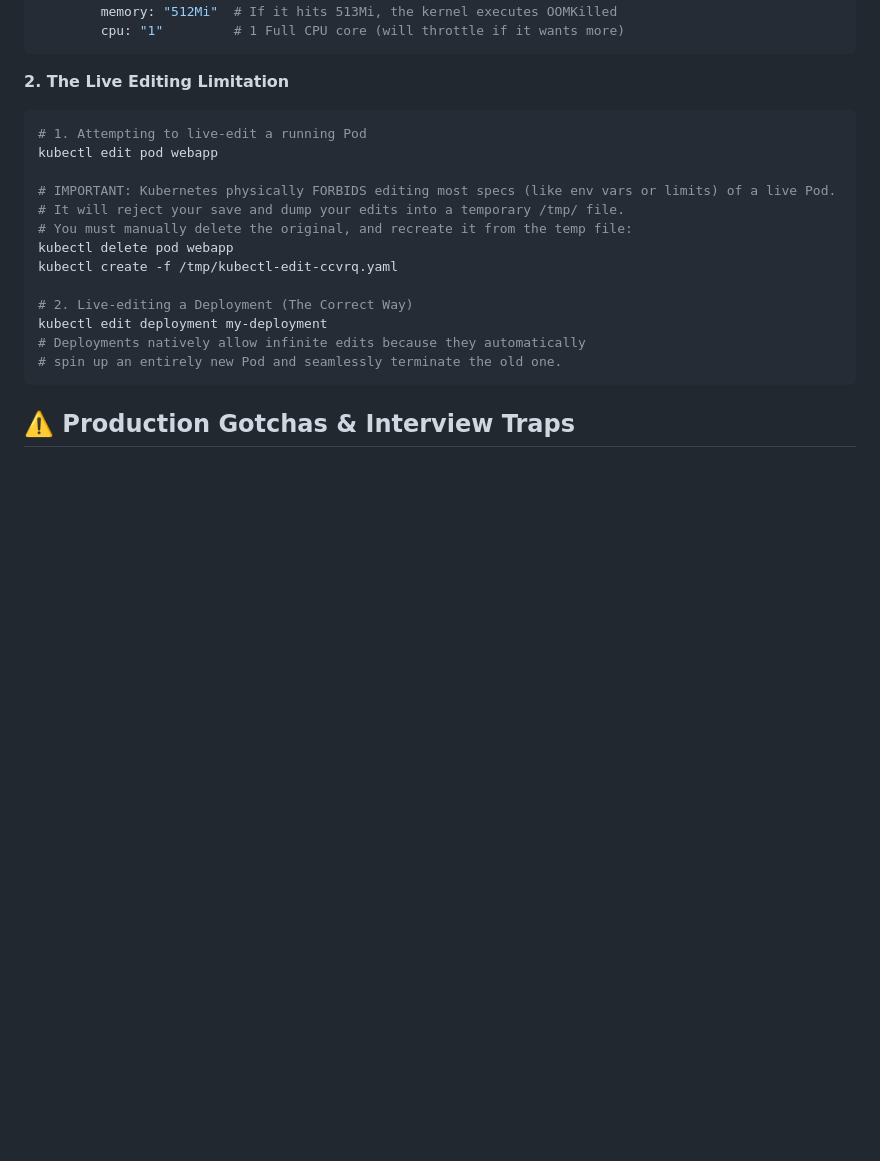
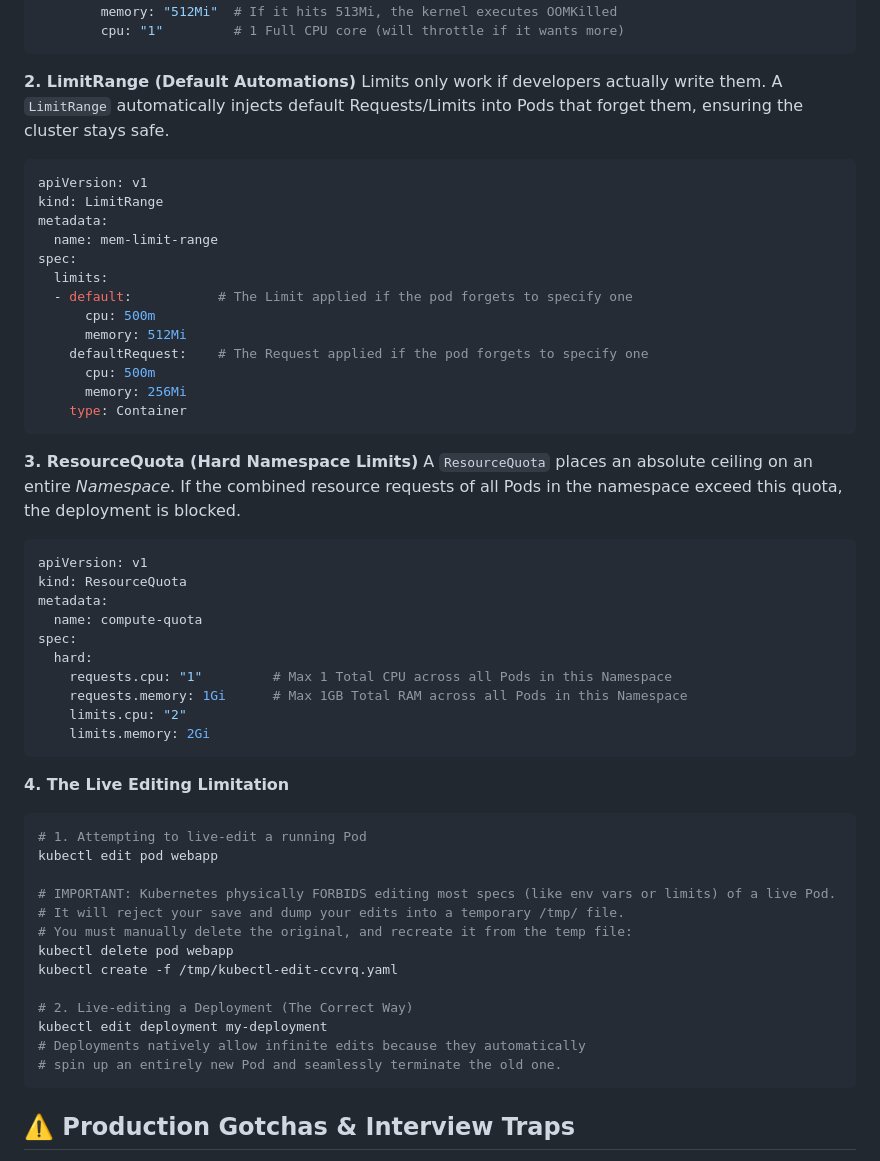
Before and after one commit to imranshs08/job, a Markdown page: 04-Notes/04-Kubernetes/Day-14-Resource-Requirements.md, the part around the change. Drawn GitHub-style; blank space fills up the shorter version.

Commit message:
docs(notes): added detailed LimitRange and ResourceQuota YAML examples

````diff
--- a/04-Notes/04-Kubernetes/Day-14-Resource-Requirements.md
+++ b/04-Notes/04-Kubernetes/Day-14-Resource-Requirements.md
@@ -33,7 +33,40 @@ spec:
         cpu: "1"         # 1 Full CPU core (will throttle if it wants more)
 ```
 
-**2. The Live Editing Limitation**
+**2. LimitRange (Default Automations)**
+Limits only work if developers actually write them. A `LimitRange` automatically injects default Requests/Limits into Pods that forget them, ensuring the cluster stays safe.
+```yaml
+apiVersion: v1
+kind: LimitRange
+metadata:
+  name: mem-limit-range
+spec:
+  limits:
+  - default:           # The Limit applied if the pod forgets to specify one
+      cpu: 500m
+      memory: 512Mi
+    defaultRequest:    # The Request applied if the pod forgets to specify one
+      cpu: 500m
+      memory: 256Mi
+    type: Container
+```
+
+**3. ResourceQuota (Hard Namespace Limits)**
+A `ResourceQuota` places an absolute ceiling on an entire *Namespace*. If the combined resource requests of all Pods in the namespace exceed this quota, the deployment is blocked.
+```yaml
+apiVersion: v1
+kind: ResourceQuota
+metadata:
+  name: compute-quota
+spec:
+  hard:
+    requests.cpu: "1"         # Max 1 Total CPU across all Pods in this Namespace
+    requests.memory: 1Gi      # Max 1GB Total RAM across all Pods in this Namespace
+    limits.cpu: "2"
+    limits.memory: 2Gi
+```
+
+**4. The Live Editing Limitation**
 ```bash
 # 1. Attempting to live-edit a running Pod
 kubectl edit pod webapp
````
